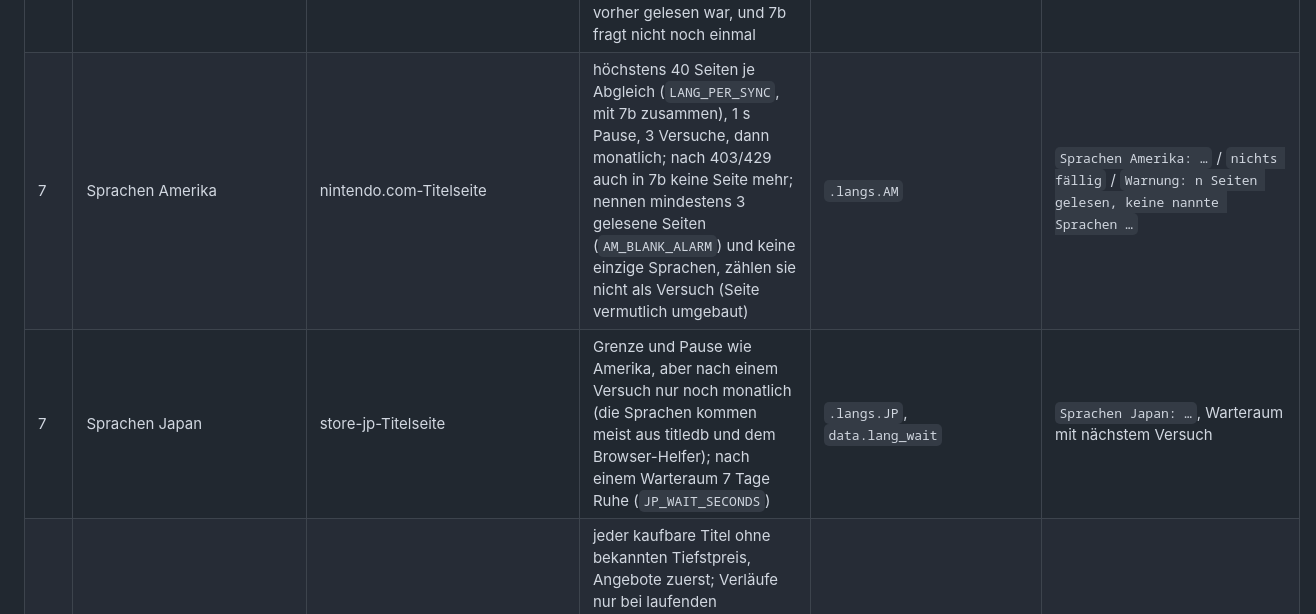
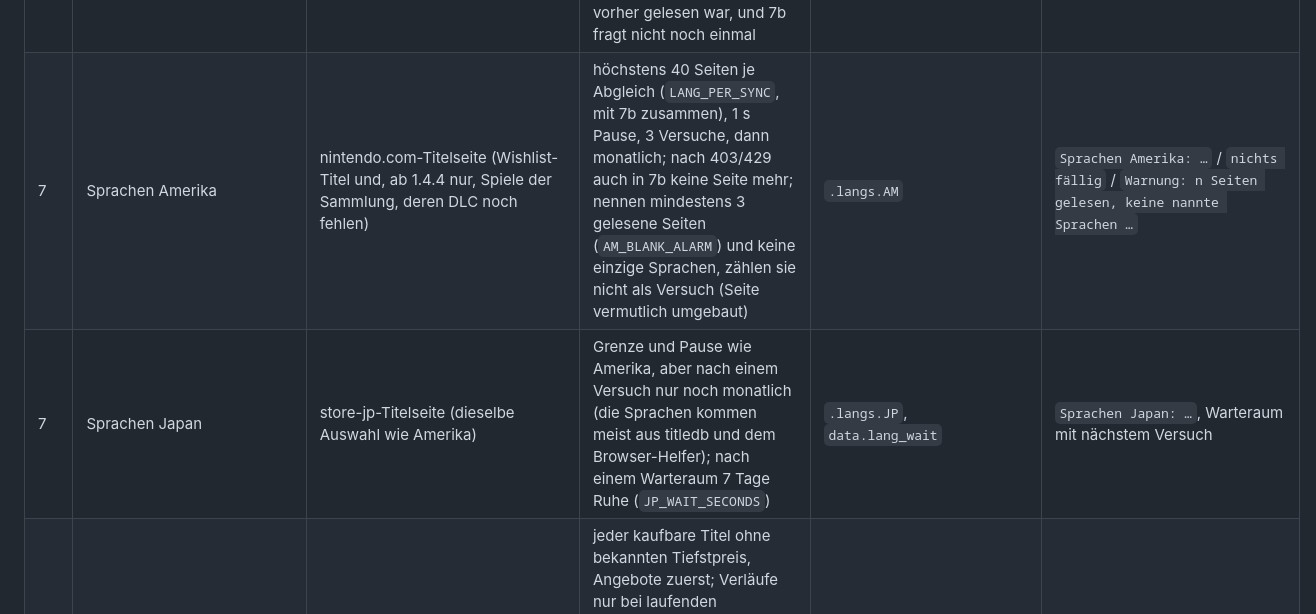
Before and after one commit to GreenkeeperX/eshop-kompass, a Markdown page: docs/abrufe.md, the part around the change. Drawn GitHub-style.

Commit message:
1.4.4: docs/abrufe.md nennt die Auswahl der Sprachseiten
Co-Authored-By: Claude Opus 5.5 <noreply@anthropic.com>
Claude-Session: https://claude.ai/code/session_011sEckGB58dRQwaMZV1fbPn

```diff
--- a/docs/abrufe.md
+++ b/docs/abrufe.md
@@ -60,8 +60,8 @@ Die Nummern entsprechen der Reihenfolge in `run_sync`.
 | 6 | Guthabenkartenpreise | Shop-Links aus den Einstellungen (JSON-LD) | je Link höchstens alle 20 h (`CARD_RECHECK_SECONDS`), höchstens 12 Links je Abgleich (`CARDS_PER_SYNC`), Plan-Länder zuerst, dann die am längsten nicht gelesenen, 3 s Pause | `data.card_prices`; gelesener Preis gilt bis 14 Tage; Faktor-Verlauf `card_hist` 90 Tage | `Kartenpreise: g von n gelesen, k weitere aktuell, j folgen beim nächsten Abgleich; ohne Preis: …` / `alle n aktuell` |
 | 6a | Eigene Angebote mit Link (Mitgliedschaft ab 0.61, Titel ab 0.62), etwa Codes bei Amazon Japan | Shop-Link aus den Einstellungen (`settings.nso_extra`, `settings.own_offers`); JSON-LD, bei Amazon das Hauptangebot der Produktseite mit seiner Währung (`sources.parse_shop_price`); an Amazon geht das Cookie `i18n-prefs` mit der Landeswährung (die Währungswahl der Seite, ab 0.62.1), sonst zeigt Amazon Besuchern aus Deutschland Europreise | je Link höchstens alle 20 h (`CARD_RECHECK_SECONDS`), höchstens 10 Links je Abgleich (`OFFERS_PER_SYNC`), 3 s Pause; Sperre (403/429, bei Amazon auch 503) oder Prüfseite (Captcha) beendet den Schritt, nichts wird umgangen; ohne Links keine Zeile | `data.offer_prices` {Link: price, currency, ok, checked, error}; gelesener Preis gilt bis 14 Tage, nur in der Währung des Landes und höchstens 40 % vom eingetragenen entfernt (`planner.read_offer`, ab 0.62.1), sonst der eingetragene; Links, die nicht mehr eingetragen sind, fallen weg; 0.68 liest einmal alle Links neu (`offer_prices_v`), weil 0.62.0 Europreise als Yen gespeichert hatte | `Eigene Angebote: g von n Preisen gelesen …; k nicht plausibel …` (dieselbe Prüfung wie die Rechnung) / `alle n Links aktuell` |
 | 7 | Sprachen Europa | Nintendo-Europa-Suche, 40 IDs je Anfrage | ohne Angabe: 3 Versuche im Tagesabstand, dann monatlich; 0,3 s Pause zwischen den Anfragen; bei einem Fehler zählt, was vorher gelesen war, und 7b fragt nicht noch einmal | `.langs.EU` | `Sprachen Europa: x von n` / `nichts fällig` |
-| 7 | Sprachen Amerika | nintendo.com-Titelseite | höchstens 40 Seiten je Abgleich (`LANG_PER_SYNC`, mit 7b zusammen), 1 s Pause, 3 Versuche, dann monatlich; nach 403/429 auch in 7b keine Seite mehr; nennen mindestens 3 gelesene Seiten (`AM_BLANK_ALARM`) und keine einzige Sprachen, zählen sie nicht als Versuch (Seite vermutlich umgebaut) | `.langs.AM` | `Sprachen Amerika: …` / `nichts fällig` / `Warnung: n Seiten gelesen, keine nannte Sprachen …` |
-| 7 | Sprachen Japan | store-jp-Titelseite | Grenze und Pause wie Amerika, aber nach einem Versuch nur noch monatlich (die Sprachen kommen meist aus titledb und dem Browser-Helfer); nach einem Warteraum 7 Tage Ruhe (`JP_WAIT_SECONDS`) | `.langs.JP`, `data.lang_wait` | `Sprachen Japan: …`, Warteraum mit nächstem Versuch |
+| 7 | Sprachen Amerika | nintendo.com-Titelseite (Wishlist-Titel und, ab 1.4.4 nur, Spiele der Sammlung, deren DLC noch fehlen) | höchstens 40 Seiten je Abgleich (`LANG_PER_SYNC`, mit 7b zusammen), 1 s Pause, 3 Versuche, dann monatlich; nach 403/429 auch in 7b keine Seite mehr; nennen mindestens 3 gelesene Seiten (`AM_BLANK_ALARM`) und keine einzige Sprachen, zählen sie nicht als Versuch (Seite vermutlich umgebaut) | `.langs.AM` | `Sprachen Amerika: …` / `nichts fällig` / `Warnung: n Seiten gelesen, keine nannte Sprachen …` |
+| 7 | Sprachen Japan | store-jp-Titelseite (dieselbe Auswahl wie Amerika) | Grenze und Pause wie Amerika, aber nach einem Versuch nur noch monatlich (die Sprachen kommen meist aus titledb und dem Browser-Helfer); nach einem Warteraum 7 Tage Ruhe (`JP_WAIT_SECONDS`) | `.langs.JP`, `data.lang_wait` | `Sprachen Japan: …`, Warteraum mit nächstem Versuch |
 | 8 | Tiefstpreise, Angebotsverläufe | DekuDeals-Artikelseite je aktivem Land | jeder kaufbare Titel ohne bekannten Tiefstpreis, Angebote zuerst; Verläufe nur bei laufenden Angeboten auffrischen; Seiten ohne Tiefstpreis monatlich; Wishlist höchstens 60 (`LOWS_PER_SYNC`), Verläufe höchstens 40 (`SALES_PER_SYNC`), fehlende DLC 30 (`EXTRA_LOWS_PER_SYNC`); 2,5 s Pause | `data.lows` | `Tiefstpreise: … ; Wishlist x von n Titeln mit Tiefstpreis, k mit Angebotsverlauf` |
 | 9 | DLC, Pakete, Inhalte | DekuDeals-Artikelseite | höchstens 40 Seiten (`REL_PER_SYNC`), monatlich erneut, Paketverbindungen fehlender DLC alle 90 Tage | `data.rel`, `data.links`, `data.lchk`; 2,5 s Pause | `DLC und Pakete: …` / `nichts fällig` |
 | 10 | IDs fehlender DLC und ihrer Spiele; ab 0.68 auch der Spiele von DLC auf der Wishlist, deren Spiel nicht darauf steht (`planner.wish_dlc_parents`; ihre Seite je Region nennt die Sprachen, Schritt 7) | DekuDeals-Artikelseite | höchstens 40 Seiten (`EXTRA_PER_SYNC`), 14 oder 90 Tage, 2,5 s Pause | `data.extra`, `data.glangs` | `Fehlende DLC der Sammlung: …` |
```
